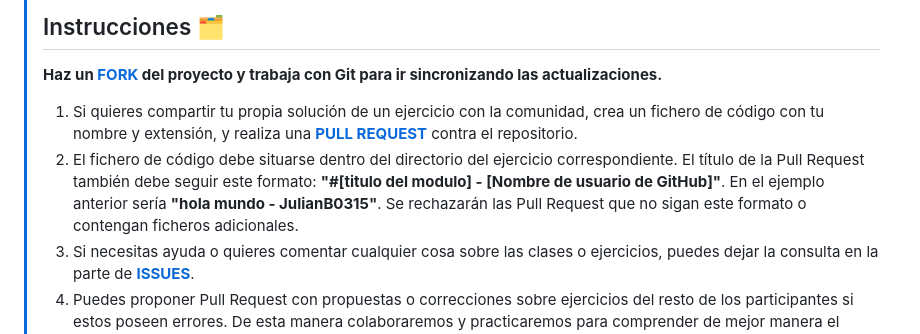
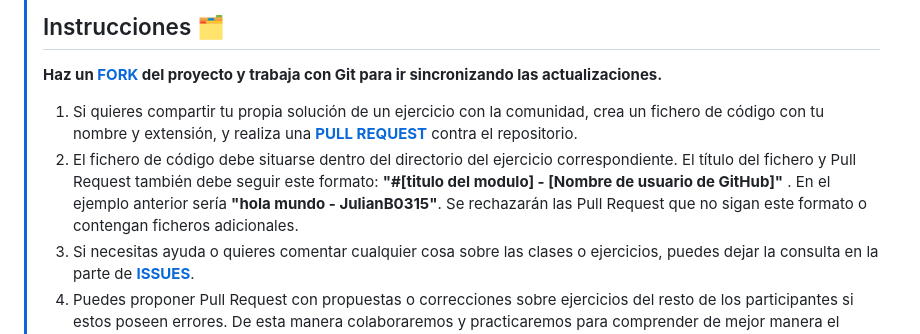
Before and after one commit to JulianB0315/Python_0_to_hero, a Markdown page: README.md, the part around the change. Drawn GitHub-style.

```diff
--- a/README.md
+++ b/README.md
@@ -14,7 +14,7 @@
 >## Instrucciones 🗂️
 >**Haz un [FORK](https://github.com/JulianB0315/Python_0_to_hero.git) del proyecto y trabaja con Git para ir sincronizando las actualizaciones.**
 >1. Si quieres compartir tu propia solución de un ejercicio con la comunidad, crea un fichero de código con tu nombre y extensión, y realiza una [**PULL REQUEST**](https://docs.github.com/es/pull-requests/collaborating-with-pull-requests/proposing-changes-to-your-work-with-pull-requests/creating-a-pull-request) contra el repositorio.
->2. El fichero de código debe situarse dentro del directorio del ejercicio correspondiente. El título de la Pull Request también debe seguir este formato: **"#[titulo del modulo] - [Nombre de usuario de GitHub]"**. En el ejemplo anterior sería **"hola mundo - JulianB0315"**. Se rechazarán las Pull Request que no sigan este formato o contengan ficheros adicionales.
+>2. El fichero de código debe situarse dentro del directorio del ejercicio correspondiente. El título del fichero y Pull Request también debe seguir este formato: **"#[titulo del modulo] - [Nombre de usuario de GitHub]"** . En el ejemplo anterior sería **"hola mundo - JulianB0315"**. Se rechazarán las Pull Request que no sigan este formato o contengan ficheros adicionales.
 >3. Si necesitas ayuda o quieres comentar cualquier cosa sobre las clases o ejercicios, puedes dejar la consulta en la parte de [**ISSUES**](https://github.com/JulianB0315/Python_0_to_hero/issues).
 >4. Puedes proponer Pull Request con propuestas o correcciones sobre ejercicios del resto de los participantes si estos poseen errores. De esta manera colaboraremos y practicaremos para comprender de mejor manera el lenguaje.
 >5. Si se te solicita un cambio/corrección en una Pull Request, y al cabo de 2 semanas no se muestra nueva actividad, se cerrará esa petición para mantener el repositorio limpio. Por supuesto, puedes volver a enviar la Pull Request cuando quieras.
```
